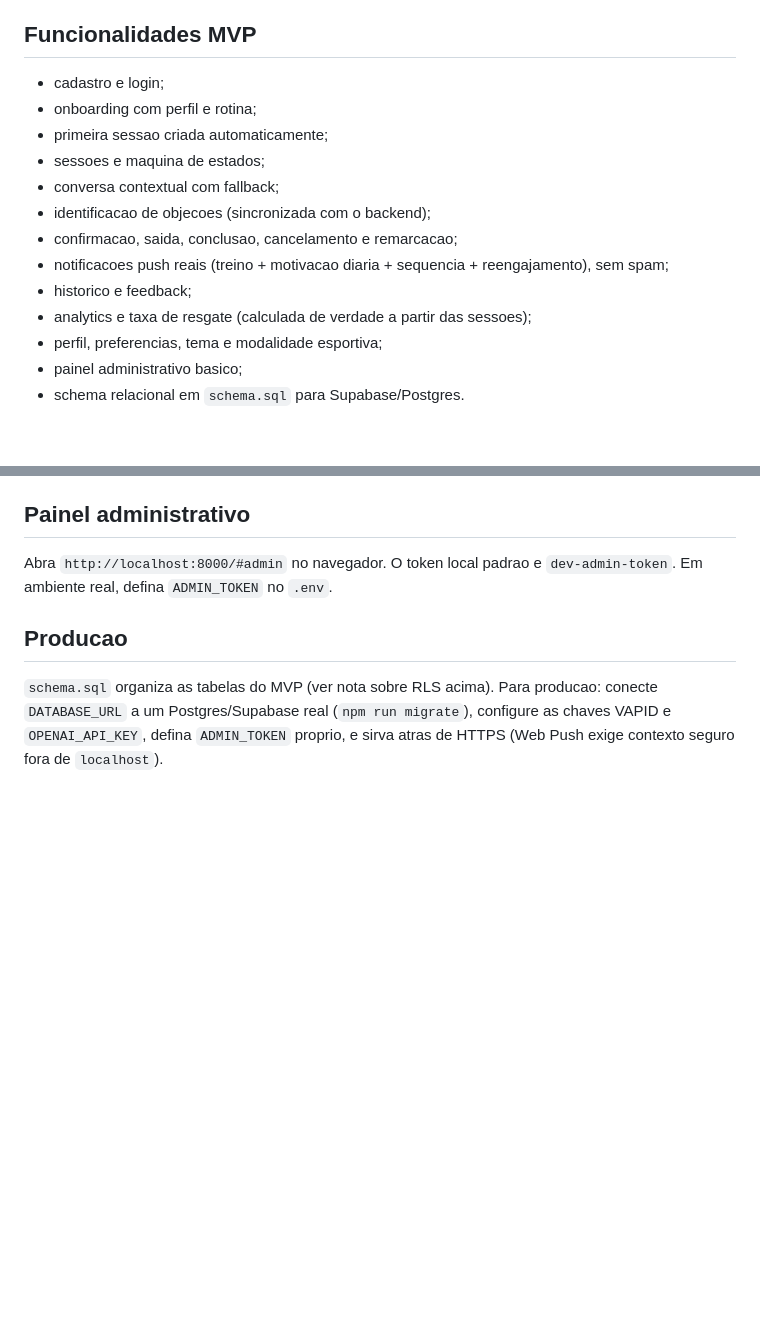
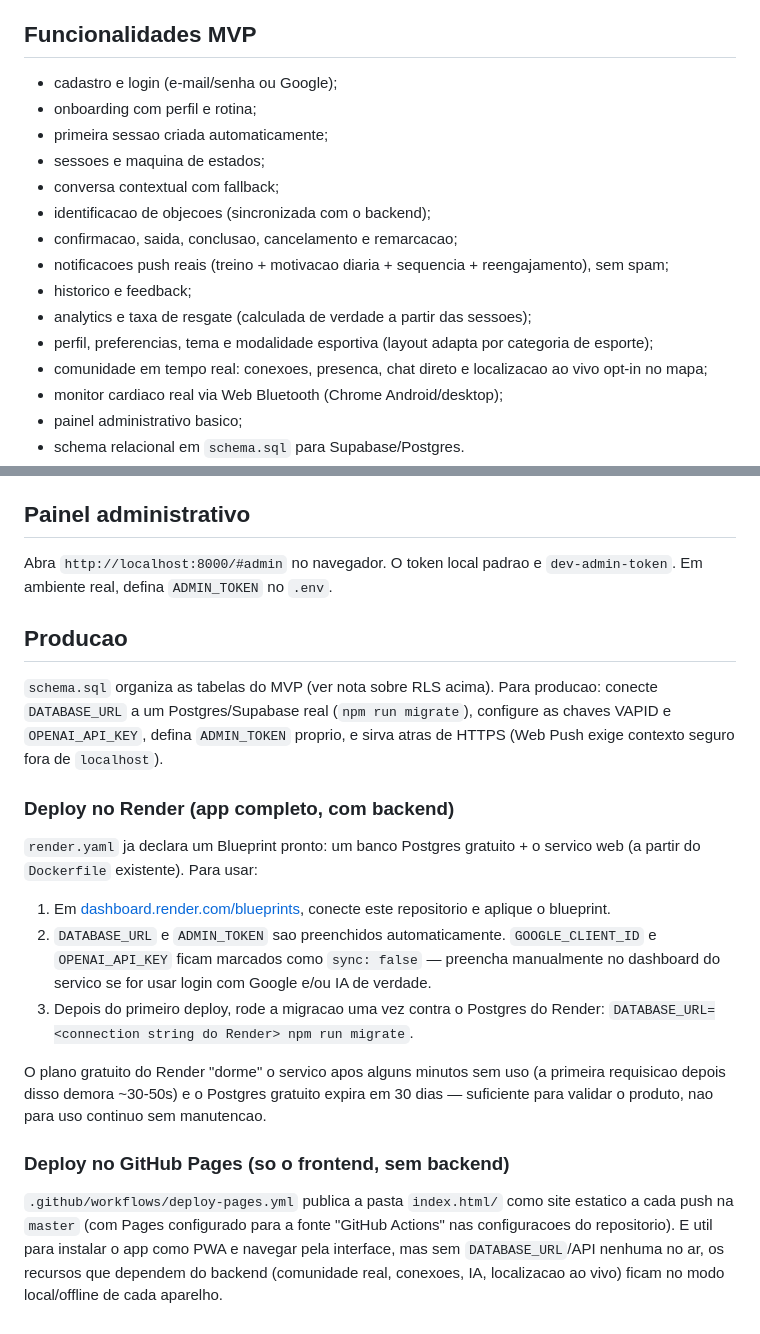
Before and after one commit to Jonatha5207/meu-projeto-motiva--o, a Markdown page: README.md, 2 parts joined by grey strips. Rendered like a GitHub page; blank space fills up the shorter version.

Commit message:
Atualiza README com deploy no Render/Pages, Google e localizacao ao vivo
Documenta o que mudou desde a ultima revisao: login com Google
(GOOGLE_CLIENT_ID), localizacao ao vivo opt-in, monitor cardiaco via
Web Bluetooth, e os dois caminhos de deploy que ficaram prontos no
repositorio (render.yaml para o app completo, workflow do GitHub
Pages para so o frontend).

Co-Authored-By: Claude Sonnet 5 <noreply@anthropic.com>

```diff
--- a/README.md
+++ b/README.md
@@ -66,7 +74,7 @@ Sem as chaves VAPID configuradas, o app continua funcionando normalmente: o refo
 
 ## Funcionalidades MVP
 
-- cadastro e login;
+- cadastro e login (e-mail/senha ou Google);
 - onboarding com perfil e rotina;
 - primeira sessao criada automaticamente;
 - sessoes e maquina de estados;
@@ -76,7 +84,9 @@ Sem as chaves VAPID configuradas, o app continua funcionando normalmente: o refo
 - notificacoes push reais (treino + motivacao diaria + sequencia + reengajamento), sem spam;
 - historico e feedback;
 - analytics e taxa de resgate (calculada de verdade a partir das sessoes);
-- perfil, preferencias, tema e modalidade esportiva;
+- perfil, preferencias, tema e modalidade esportiva (layout adapta por categoria de esporte);
+- comunidade em tempo real: conexoes, presenca, chat direto e localizacao ao vivo opt-in no mapa;
+- monitor cardiaco real via Web Bluetooth (Chrome Android/desktop);
 - painel administrativo basico;
 - schema relacional em `schema.sql` para Supabase/Postgres.
 
@@ -87,3 +97,17 @@ Abra `http://localhost:8000/#admin` no navegador. O token local padrao e `dev-ad
 ## Producao
 
 `schema.sql` organiza as tabelas do MVP (ver nota sobre RLS acima). Para producao: conecte `DATABASE_URL` a um Postgres/Supabase real (`npm run migrate`), configure as chaves VAPID e `OPENAI_API_KEY`, defina `ADMIN_TOKEN` proprio, e sirva atras de HTTPS (Web Push exige contexto seguro fora de `localhost`).
+
+### Deploy no Render (app completo, com backend)
+
+`render.yaml` ja declara um Blueprint pronto: um banco Postgres gratuito + o servico web (a partir do `Dockerfile` existente). Para usar:
+
+1. Em [dashboard.render.com/blueprints](https://dashboard.render.com/blueprints), conecte este repositorio e aplique o blueprint.
+2. `DATABASE_URL` e `ADMIN_TOKEN` sao preenchidos automaticamente. `GOOGLE_CLIENT_ID` e `OPENAI_API_KEY` ficam marcados como `sync: false` — preencha manualmente no dashboard do servico se for usar login com Google e/ou IA de verdade.
+3. Depois do primeiro deploy, rode a migracao uma vez contra o Postgres do Render: `DATABASE_URL=<connection string do Render> npm run migrate`.
+
+O plano gratuito do Render "dorme" o servico apos alguns minutos sem uso (a primeira requisicao depois disso demora ~30-50s) e o Postgres gratuito expira em 30 dias — suficiente para validar o produto, nao para uso continuo sem manutencao.
+
+### Deploy no GitHub Pages (so o frontend, sem backend)
+
+`.github/workflows/deploy-pages.yml` publica a pasta `index.html/` como site estatico a cada push na `master` (com Pages configurado para a fonte "GitHub Actions" nas configuracoes do repositorio). E util para instalar o app como PWA e navegar pela interface, mas sem `DATABASE_URL`/API nenhuma no ar, os recursos que dependem do backend (comunidade real, conexoes, IA, localizacao ao vivo) ficam no modo local/offline de cada aparelho.
```
Also changed, not shown: other parts of README.md (+8 -0 lines).
